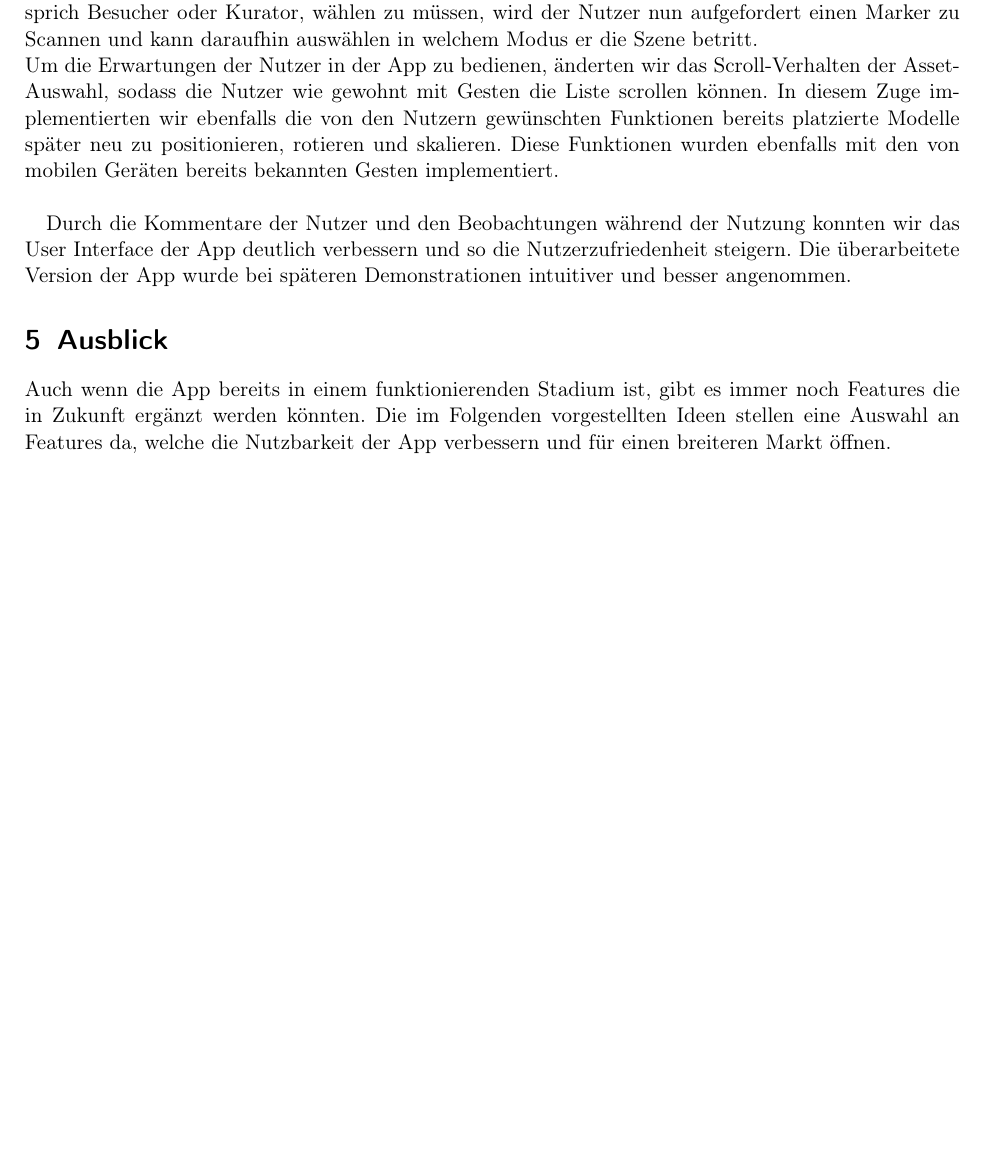
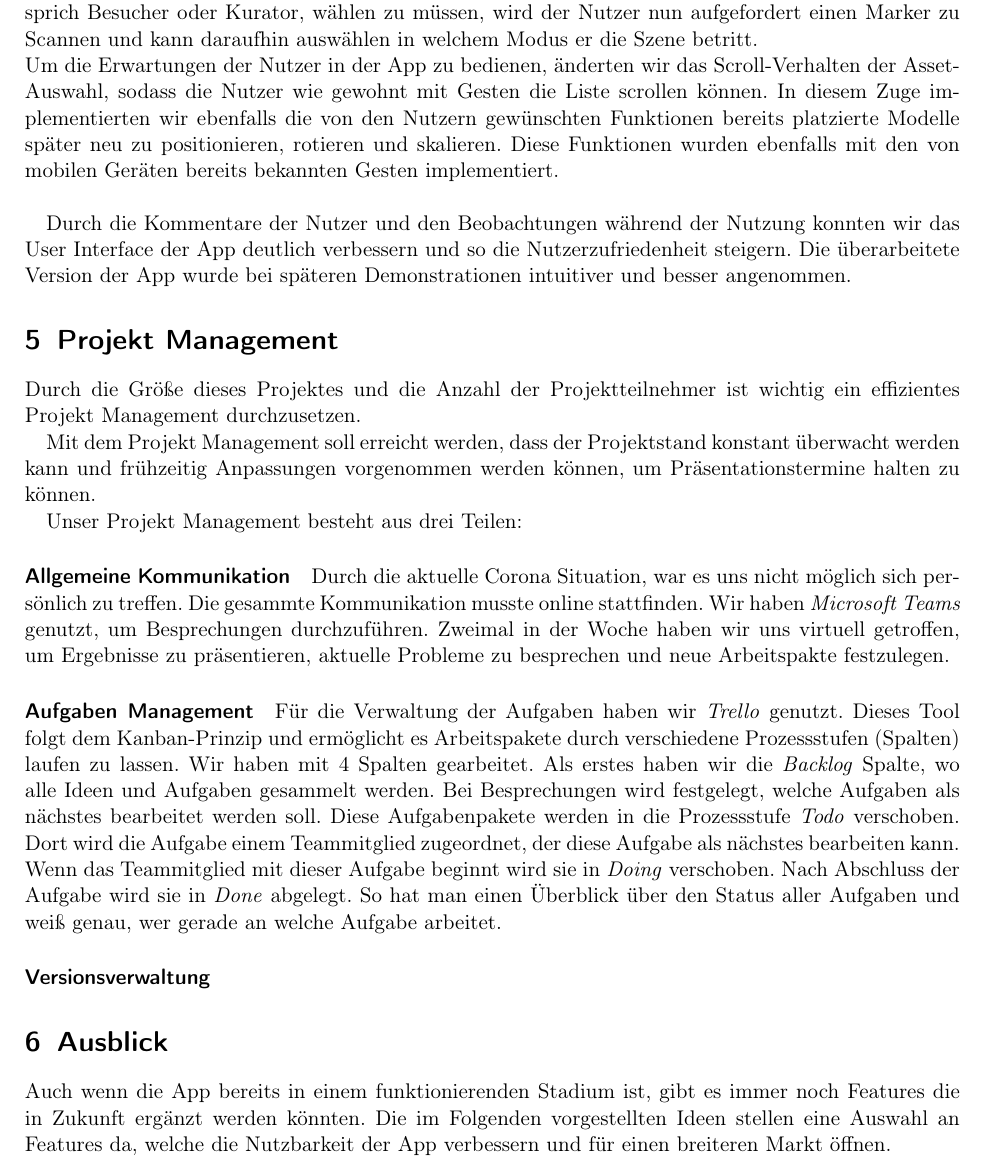
Before and after one commit to ar-exhibition/documentation, a LaTeX paper (Dokumentation.tex): part of page 14 of 15 before the commit and part of page 14 of 16 after it, cut so that both start at the same text, the shorter picture padded with empty space. Compiled offline with pdfLaTeX.

Commit message:
projekt management (wip)

```diff
--- a/Dokumentation.tex
+++ b/Dokumentation.tex
@@ -364,6 +364,34 @@
   Um die Erwartungen der Nutzer in der App zu bedienen, änderten wir das Scroll-Verhalten der Asset-Auswahl, sodass die Nutzer wie gewohnt mit Gesten die Liste scrollen können. In diesem Zuge implementierten wir ebenfalls die von den Nutzern gewünschten Funktionen bereits platzierte Modelle später neu zu positionieren, rotieren und skalieren. Diese Funktionen wurden ebenfalls mit den von mobilen Geräten bereits bekannten Gesten implementiert.\\
 
   Durch die Kommentare der Nutzer und den Beobachtungen während der Nutzung konnten wir das User Interface der App deutlich verbessern und so die Nutzerzufriedenheit steigern. Die überarbeitete Version der App wurde bei späteren Demonstrationen intuitiver und besser angenommen.
+
+  \section{Projekt Management}
+
+  Durch die Größe dieses Projektes und die Anzahl der Projektteilnehmer ist wichtig ein effizientes Projekt Management durchzusetzen.
+
+  Mit dem Projekt Management soll erreicht werden, dass der Projektstand konstant überwacht werden kann und frühzeitig Anpassungen vorgenommen werden können, um Präsentationstermine halten zu können.
+
+  Unser Projekt Management besteht aus drei Teilen:
+
+  \paragraph{Allgemeine Kommunikation}
+  Durch die aktuelle Corona Situation, war es uns nicht möglich sich persönlich zu treffen.
+  Die gesammte Kommunikation musste online stattfinden.
+  Wir haben \textit{Microsoft Teams} genutzt, um Besprechungen durchzuführen.
+  Zweimal in der Woche haben wir uns virtuell getroffen, um Ergebnisse zu präsentieren, aktuelle Probleme zu besprechen und neue Arbeitspakte festzulegen.
+
+  \paragraph{Aufgaben Management}
+  Für die Verwaltung der Aufgaben haben wir \textit{Trello} genutzt.
+  Dieses Tool folgt dem Kanban-Prinzip und ermöglicht es Arbeitspakete durch verschiedene Prozessstufen (Spalten) laufen zu lassen.
+  Wir haben mit 4 Spalten gearbeitet. Als erstes haben wir die \textit{Backlog} Spalte, wo alle Ideen und Aufgaben gesammelt werden.
+  Bei Besprechungen wird festgelegt, welche Aufgaben als nächstes bearbeitet werden soll. Diese Aufgabenpakete werden in die Prozessstufe \textit{Todo} verschoben.
+  Dort wird die Aufgabe einem Teammitglied zugeordnet, der diese Aufgabe als nächstes bearbeiten kann.
+  Wenn das Teammitglied mit dieser Aufgabe beginnt wird sie in \textit{Doing} verschoben.
+  Nach Abschluss der Aufgabe wird sie in \textit{Done} abgelegt.
+  So hat man einen Überblick über den Status aller Aufgaben und weiß genau, wer gerade an welche Aufgabe arbeitet.
+
+  \paragraph{Versionsverwaltung}
+
+
   \section{Ausblick}
   % Wie könnte das Projekt in Zukunft erweitert werden?
   % PDF Unterstützung / PDFs in AR
```
